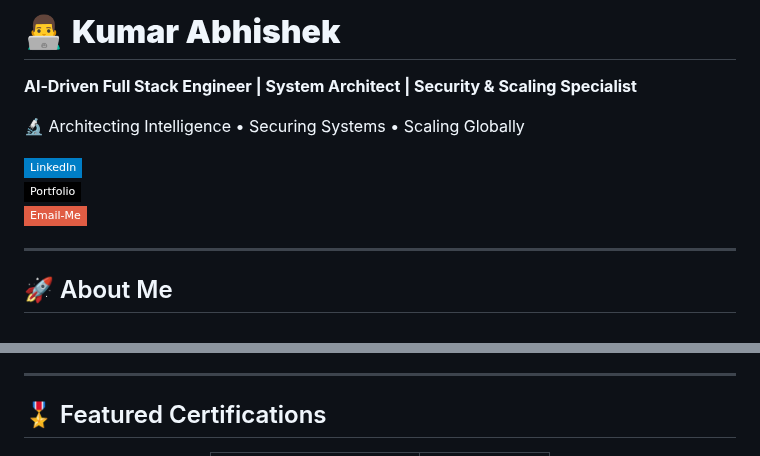
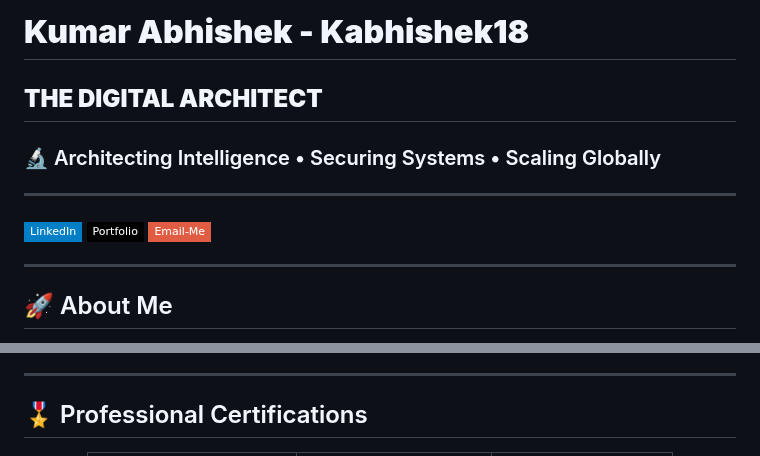
Before and after one commit to Kabhishek18/Kabhishek18, a Markdown page: README.md, 2 parts joined by grey strips. GitHub-like rendering; badges without logos.

```diff
--- a/README.md
+++ b/README.md
@@ -1,11 +1,10 @@
-# 👨‍💻 **Kumar Abhishek**
-**AI‑Driven Full Stack Engineer | System Architect | Security & Scaling Specialist**
+#  **Kumar Abhishek - Kabhishek18**
+## **THE DIGITAL ARCHITECT**
 
-🔬 Architecting Intelligence • Securing Systems • Scaling Globally
+### 🔬 Architecting Intelligence • Securing Systems • Scaling Globally
+---
 
-[![LinkedIn](https://img.shields.io/badge/-LinkedIn-blue?style=flat-square&logo=linkedin&logoColor=white&link=https://www.linkedin.com/in/kabhishek18/)](https://www.linkedin.com/in/kabhishek18/)
-[![Portfolio](https://img.shields.io/badge/-Portfolio-black?style=flat-square&logo=github&logoColor=white&link=https://kabhishek18.com/)](https://kabhishek18.com/)
-[![Email](https://img.shields.io/badge/-Email‑Me-red?style=flat-square&logo=gmail&logoColor=white&link=mailto:developer@kabhishek18.com)](mailto:developer@kabhishek18.com)
+ [![LinkedIn](https://img.shields.io/badge/-LinkedIn-blue?style=flat-square&logo=linkedin&logoColor=white&link=https://www.linkedin.com/in/kabhishek18/)](https://www.linkedin.com/in/kabhishek18/)   [![Portfolio](https://img.shields.io/badge/-Portfolio-black?style=flat-square&logo=github&logoColor=white&link=https://kabhishek18.com/)](https://kabhishek18.com/)  [![Email](https://img.shields.io/badge/-Email‑Me-red?style=flat-square&logo=gmail&logoColor=white&link=mailto:developer@kabhishek18.com)](mailto:developer@kabhishek18.com)
 
 ---
 
@@ -28,6 +27,7 @@ I don’t just write code — I **engineer ecosystems**. From system architectur
 
 ---
 
-## 🎖️ Featured Certifications
+## 🎖️ Professional Certifications
+
 <div align="center">
 
```
Also changed, not shown: other parts of README.md (+45 -11 lines).
